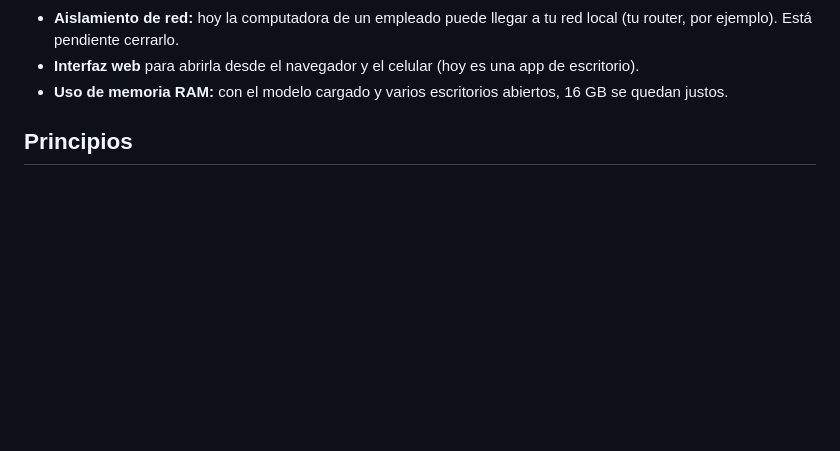
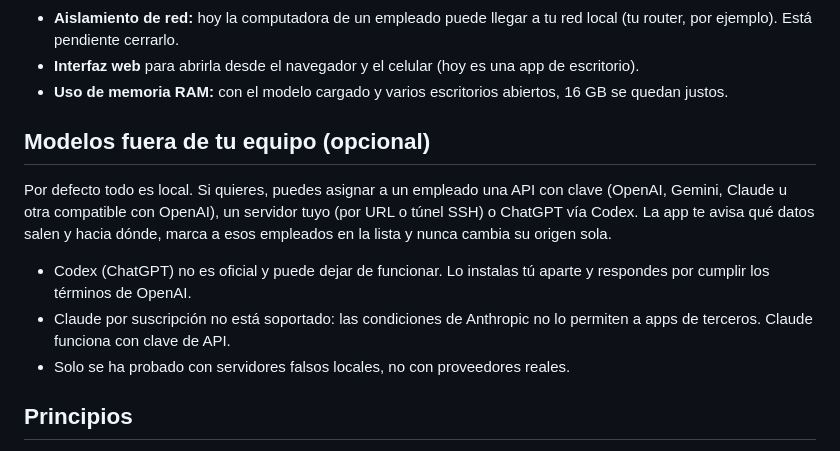
Before and after one commit to discajapon/discalaves, a Markdown page: README.md, the part around the change. Drawn GitHub-style; blank space fills up the shorter version.

Commit message:
README: modelos fuera del equipo, opcionales y sin probar con proveedores reales
Co-Authored-By: Claude Sonnet 5.5 <noreply@anthropic.com>

```diff
--- a/README.md
+++ b/README.md
@@ -74,6 +74,19 @@ Grok Bot.
   app de escritorio).
 - **Uso de memoria RAM:** con el modelo cargado y varios escritorios
   abiertos, 16 GB se quedan justos.
+
+## Modelos fuera de tu equipo (opcional)
+
+Por defecto todo es local. Si quieres, puedes asignar a un empleado una API con
+clave (OpenAI, Gemini, Claude u otra compatible con OpenAI), un servidor tuyo
+(por URL o túnel SSH) o ChatGPT vía Codex. La app te avisa qué datos salen y
+hacia dónde, marca a esos empleados en la lista y nunca cambia su origen sola.
+
+- Codex (ChatGPT) no es oficial y puede dejar de funcionar. Lo instalas tú
+  aparte y respondes por cumplir los términos de OpenAI.
+- Claude por suscripción no está soportado: las condiciones de Anthropic no lo
+  permiten a apps de terceros. Claude funciona con clave de API.
+- Solo se ha probado con servidores falsos locales, no con proveedores reales.
 
 ## Principios
 
```
